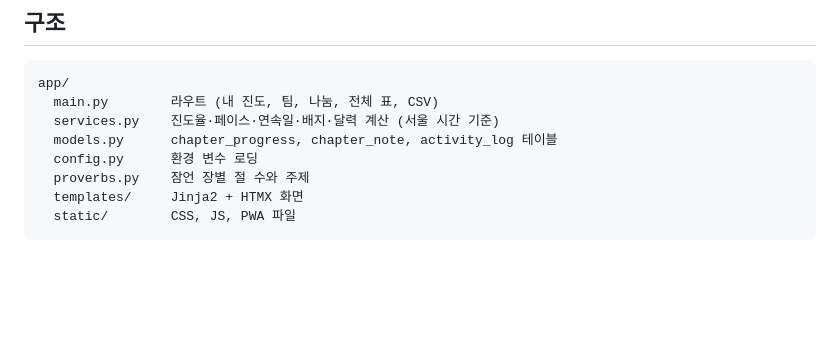
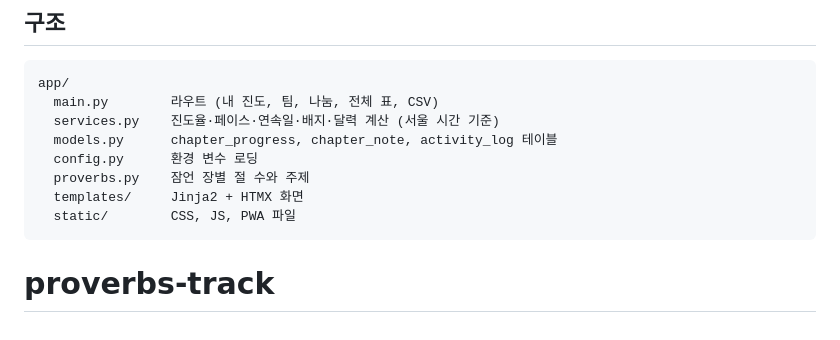
Before and after one commit to hylee-250/proverbs-track, a Markdown page: README.md, the part around the change. GitHub-like rendering; blank space fills up the shorter version.

````diff
--- a/README.md
+++ b/README.md
@@ -88,3 +88,4 @@ app/
   templates/     Jinja2 + HTMX 화면
   static/        CSS, JS, PWA 파일
 ```
+# proverbs-track
````
